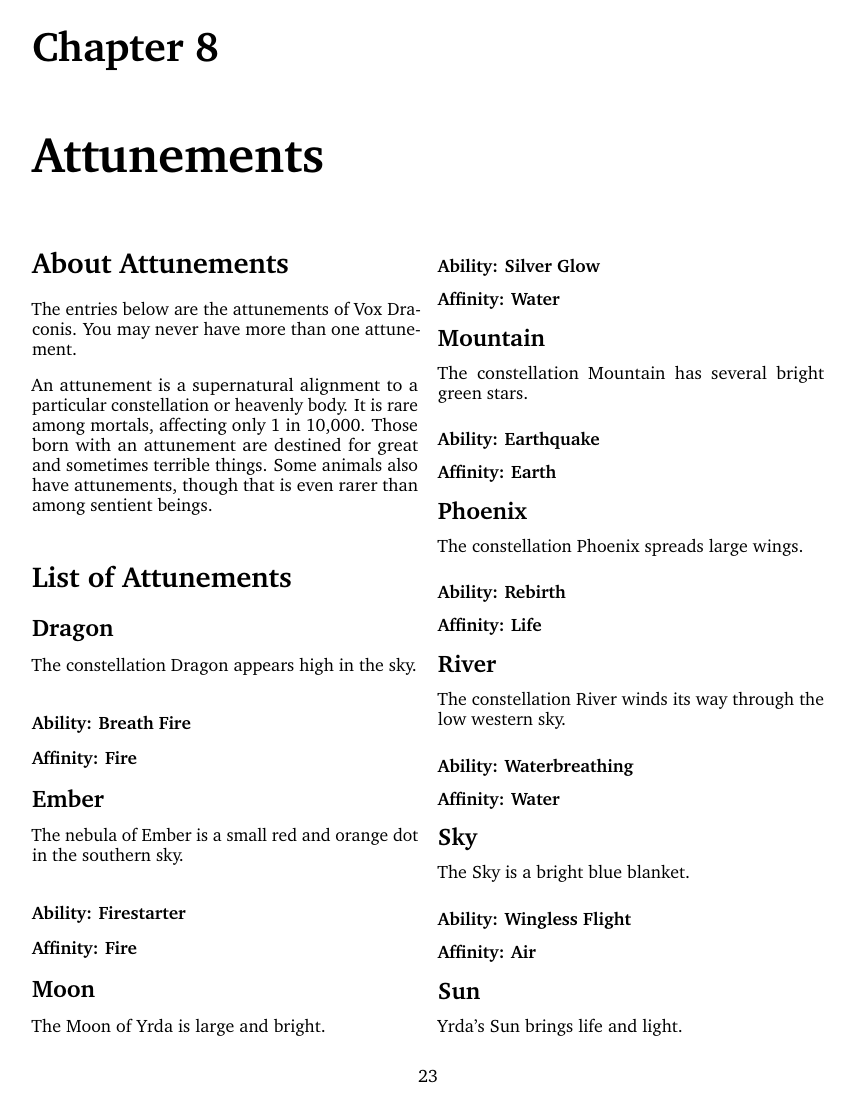
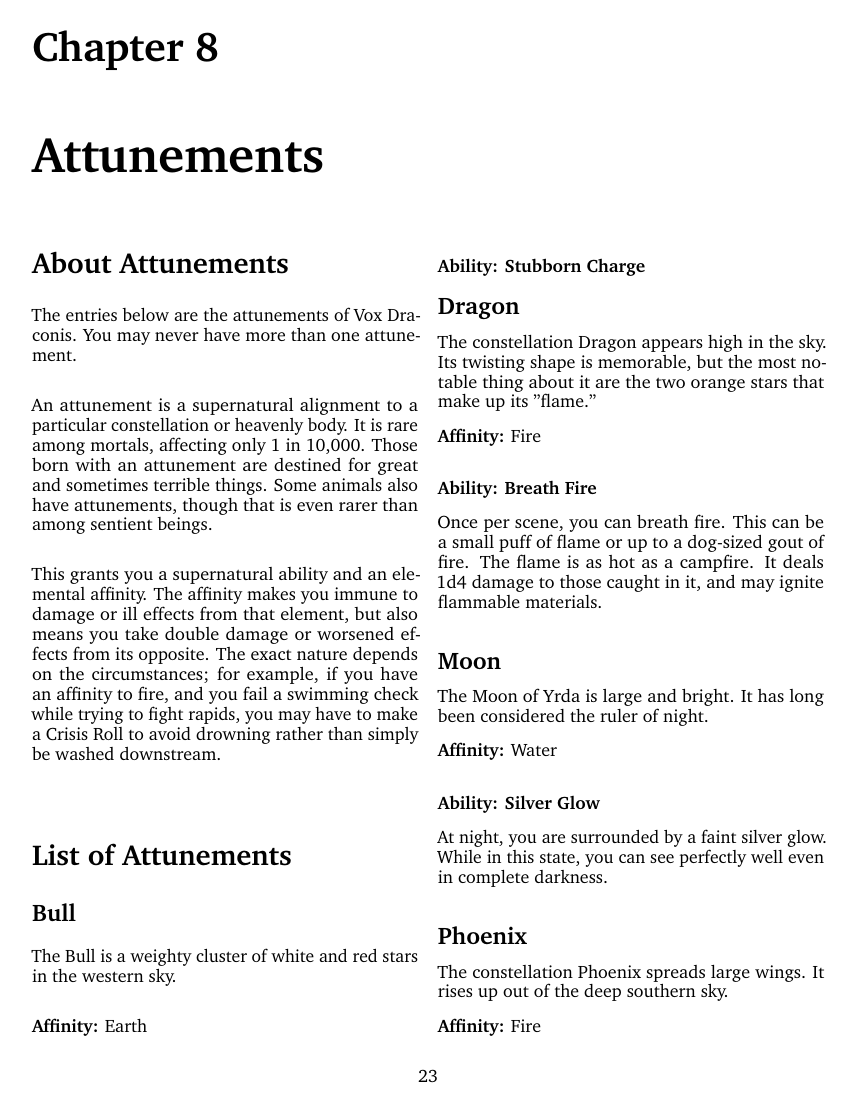
Before and after one commit to BenOvermyer/vox-draconis-2, a LaTeX document (voxdraconis.tex, which reads manuscript/attunements.tex): page 29 of 37. Compiled offline with pdfLaTeX.

Commit message:
Flesh out Attunements, tweak TOC

```diff
--- a/manuscript/attunements.tex
+++ b/manuscript/attunements.tex
@@ -14,44 +14,59 @@ are destined for great and sometimes terrible things. Some
 animals also have attunements, though that is even rarer than
 among sentient beings.
 
+This grants you a supernatural ability and an elemental affinity.
+The affinity \index{affinity} makes you immune to damage or
+ill effects from that element, but also means you take double
+damage or worsened effects from its opposite. The exact nature
+depends on the circumstances; for example, if you have an
+affinity to fire, and you fail a swimming check while trying to fight
+rapids, you may have to make a Crisis Roll to avoid drowning
+rather than simply be washed downstream.
+
 \section{List of Attunements}
+
+\subsection{Bull}
+
+The Bull is a weighty cluster of white and red stars in
+the western sky.
+
+\textbf{Affinity:} Earth
+
+\subsubsection{Ability: Stubborn Charge}
 
 \subsection{Dragon}
 
-The constellation Dragon appears high in the sky.
+The constellation Dragon appears high in the sky. Its twisting
+shape is memorable, but the most notable thing about it are
+the two orange stars that make up its "flame."
+
+\textbf{Affinity:} Fire
 
 \subsubsection{Ability: Breath Fire}
 
-\subsubsection{Affinity: Fire}
-
-\subsection{Ember}
-
-The nebula of Ember is a small red and orange dot in the southern sky.
-
-\subsubsection{Ability: Firestarter}
-
-\subsubsection{Affinity: Fire}
+Once per scene, you can breath fire. This can be a small puff of flame
+or up to a dog-sized gout of fire. The flame is as hot as a campfire. It
+deals 1d4 damage to those caught in it, and may ignite flammable
+materials.
 
 \subsection{Moon}
 
-The Moon of Yrda is large and bright.
+The Moon of Yrda is large and bright. It has long been considered
+the ruler of night.
+
+\textbf{Affinity:} Water
 
 \subsubsection{Ability: Silver Glow}
 
-\subsubsection{Affinity: Water}
-
-\subsection{Mountain}
-
-The constellation Mountain has several bright green stars.
-
-\subsubsection{Ability: Earthquake}
-
-\subsubsection{Affinity: Earth}
+At night, you are surrounded by a faint silver glow. While in this state,
+you can see perfectly well even in complete darkness.
 
 \subsection{Phoenix}
 
-The constellation Phoenix spreads large wings.
+The constellation Phoenix spreads large wings. It rises up out of the
+deep southern sky.
+
+\textbf{Affinity:} Fire
 
 \subsubsection{Ability: Rebirth}
 
-\subsubsection{Affinity: Life}
@@ -63,3 +84,2 @@ The constellation River winds its way through the low western sky.
 \subsubsection{Ability: Waterbreathing}
 
-\subsubsection{Affinity: Water}
@@ -66,8 +100,9 @@ The constellation River winds its way through the low western sky.
 
 \subsection{Sky}
 
-The Sky is a bright blue blanket.
+The Sky is a bright blue blanket enveloping the world.
+
+\textbf{Affinity:} Air
 
 \subsubsection{Ability: Wingless Flight}
 
-\subsubsection{Affinity: Air}
@@ -74,4 +154,3 @@ The Sky is a bright blue blanket.
 
 \subsection{Sun}
 
-Yrda's Sun brings life and light.
```
Also changed, not shown: voxdraconis.tex (+1 -1 lines), manuscript/attunements.tex (100 more changed lines), 1 other file.
